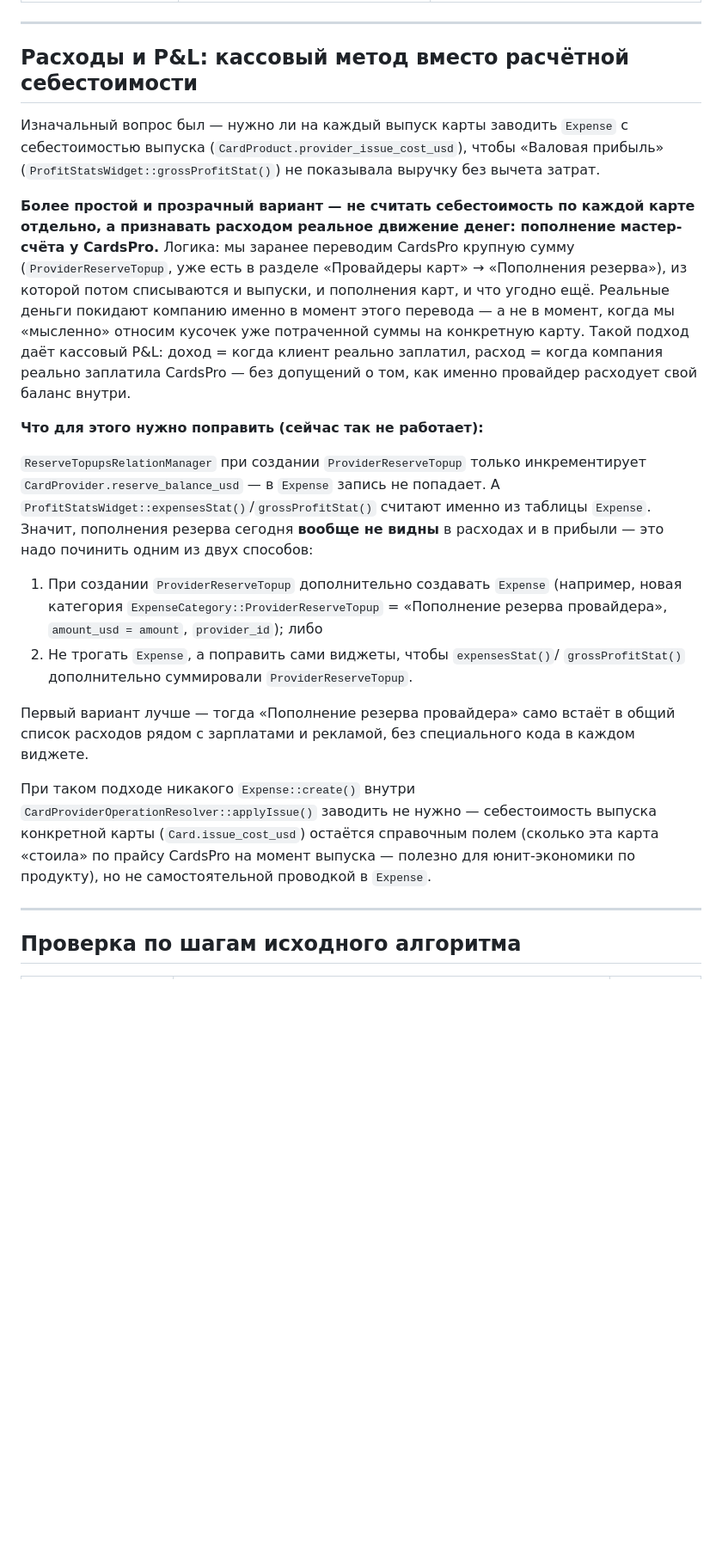
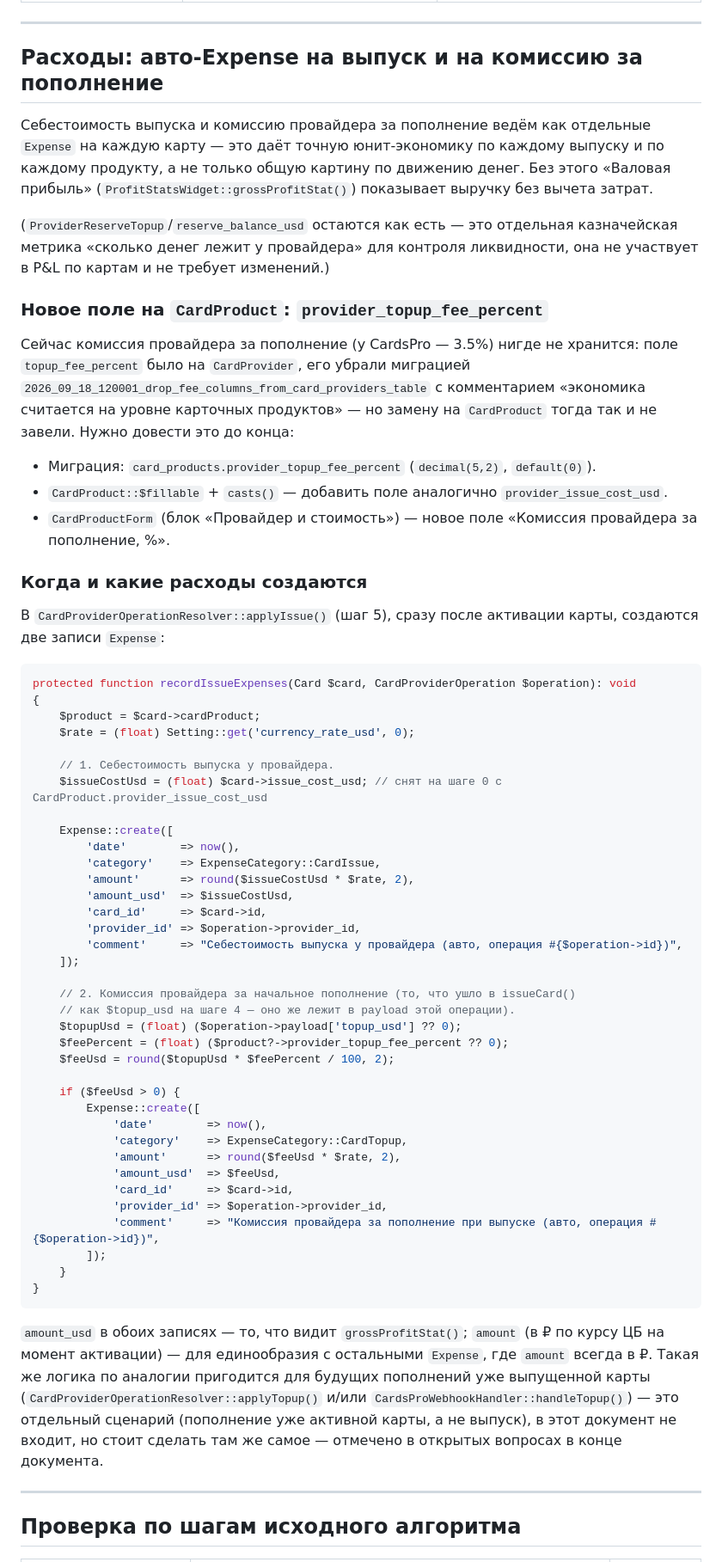
Before and after one commit to timur518/cardbank, a Markdown page: CARD_ORDER_AND_ISSUANCE_FLOW.md, the part around one of its changes. Shown at 86% size. Rendered like a GitHub page; blank space fills up the shorter version.

````diff
--- a/CARD_ORDER_AND_ISSUANCE_FLOW.md
+++ b/CARD_ORDER_AND_ISSUANCE_FLOW.md
@@ -225,45 +236,80 @@ protected function applyIssue(CardProviderOperation $operation, array $raw): voi
 
 ---
 
-## Расходы и P&L: кассовый метод вместо расчётной себестоимости
+## Расходы: авто-Expense на выпуск и на комиссию за пополнение
 
-Изначальный вопрос был — нужно ли на каждый выпуск карты заводить `Expense` с
-себестоимостью выпуска (`CardProduct.provider_issue_cost_usd`), чтобы «Валовая
-прибыль» (`ProfitStatsWidget::grossProfitStat()`) не показывала выручку без вычета
-затрат.
+Себестоимость выпуска и комиссию провайдера за пополнение ведём как отдельные `Expense`
+на каждую карту — это даёт точную юнит-экономику по каждому выпуску и по каждому
+продукту, а не только общую картину по движению денег. Без этого «Валовая прибыль»
+(`ProfitStatsWidget::grossProfitStat()`) показывает выручку без вычета затрат.
 
-**Более простой и прозрачный вариант — не считать себестоимость по каждой карте
-отдельно, а признавать расходом реальное движение денег: пополнение мастер-счёта у
-CardsPro.** Логика: мы заранее переводим CardsPro крупную сумму (`ProviderReserveTopup`,
-уже есть в разделе «Провайдеры карт» → «Пополнения резерва»), из которой потом
-списываются и выпуски, и пополнения карт, и что угодно ещё. Реальные деньги покидают
-компанию именно в момент этого перевода — а не в момент, когда мы «мысленно» относим
-кусочек уже потраченной суммы на конкретную карту. Такой подход даёт кассовый P&L:
-доход = когда клиент реально заплатил, расход = когда компания реально заплатила
-CardsPro — без допущений о том, как именно провайдер расходует свой баланс внутри.
+(`ProviderReserveTopup`/`reserve_balance_usd` остаются как есть — это отдельная казначейская
+метрика «сколько денег лежит у провайдера» для контроля ликвидности, она не участвует
+в P&L по картам и не требует изменений.)
 
-**Что для этого нужно поправить (сейчас так не работает):**
+### Новое поле на `CardProduct`: `provider_topup_fee_percent`
 
-`ReserveTopupsRelationManager` при создании `ProviderReserveTopup` только
-инкрементирует `CardProvider.reserve_balance_usd` — в `Expense` запись не попадает.
-А `ProfitStatsWidget::expensesStat()`/`grossProfitStat()` считают именно из таблицы
-`Expense`. Значит, пополнения резерва сегодня **вообще не видны** в расходах и в
-прибыли — это надо починить одним из двух способов:
+Сейчас комиссия провайдера за пополнение (у CardsPro — 3.5%) нигде не хранится: поле
+`topup_fee_percent` было на `CardProvider`, его убрали миграцией
+`2026_09_18_120001_drop_fee_columns_from_card_providers_table` с комментарием «экономика
+считается на уровне карточных продуктов» — но замену на `CardProduct` тогда так и не
+завели. Нужно довести это до конца:
 
-1. При создании `ProviderReserveTopup` дополнительно создавать `Expense` (например,
-   новая категория `ExpenseCategory::ProviderReserveTopup` = «Пополнение резерва
-   провайдера», `amount_usd = amount`, `provider_id`); либо
-2. Не трогать `Expense`, а поправить сами виджеты, чтобы `expensesStat()`/
-   `grossProfitStat()` дополнительно суммировали `ProviderReserveTopup`.
+- Миграция: `card_products.provider_topup_fee_percent` (`decimal(5,2)`, `default(0)`).
+- `CardProduct::$fillable` + `casts()` — добавить поле аналогично `provider_issue_cost_usd`.
+- `CardProductForm` (блок «Провайдер и стоимость») — новое поле «Комиссия провайдера за
+  пополнение, %».
 
-Первый вариант лучше — тогда «Пополнение резерва провайдера» само встаёт в общий
-список расходов рядом с зарплатами и рекламой, без специального кода в каждом виджете.
+### Когда и какие расходы создаются
 
-При таком подходе никакого `Expense::create()` внутри `CardProviderOperationResolver::applyIssue()`
-заводить не нужно — себестоимость выпуска конкретной карты (`Card.issue_cost_usd`)
-остаётся справочным полем (сколько эта карта «стоила» по прайсу CardsPro на момент
-выпуска — полезно для юнит-экономики по продукту), но не самостоятельной проводкой в
-`Expense`.
+В `CardProviderOperationResolver::applyIssue()` (шаг 5), сразу после активации карты,
+создаются две записи `Expense`:
+
+```php
+protected function recordIssueExpenses(Card $card, CardProviderOperation $operation): void
+{
+    $product = $card->cardProduct;
+    $rate = (float) Setting::get('currency_rate_usd', 0);
+
+    // 1. Себестоимость выпуска у провайдера.
+    $issueCostUsd = (float) $card->issue_cost_usd; // снят на шаге 0 с CardProduct.provider_issue_cost_usd
+
+    Expense::create([
+        'date'        => now(),
+        'category'    => ExpenseCategory::CardIssue,
+        'amount'      => round($issueCostUsd * $rate, 2),
+        'amount_usd'  => $issueCostUsd,
+        'card_id'     => $card->id,
+        'provider_id' => $operation->provider_id,
+        'comment'     => "Себестоимость выпуска у провайдера (авто, операция #{$operation->id})",
+    ]);
+
+    // 2. Комиссия провайдера за начальное пополнение (то, что ушло в issueCard()
+    // как $topup_usd на шаге 4 — оно же лежит в payload этой операции).
+    $topupUsd = (float) ($operation->payload['topup_usd'] ?? 0);
+    $feePercent = (float) ($product?->provider_topup_fee_percent ?? 0);
+    $feeUsd = round($topupUsd * $feePercent / 100, 2);
+
+    if ($feeUsd > 0) {
+        Expense::create([
+            'date'        => now(),
+            'category'    => ExpenseCategory::CardTopup,
+            'amount'      => round($feeUsd * $rate, 2),
+            'amount_usd'  => $feeUsd,
+            'card_id'     => $card->id,
+            'provider_id' => $operation->provider_id,
+            'comment'     => "Комиссия провайдера за пополнение при выпуске (авто, операция #{$operation->id})",
+        ]);
+    }
+}
+```
+
+`amount_usd` в обоих записях — то, что видит `grossProfitStat()`; `amount` (в ₽ по курсу ЦБ
+на момент активации) — для единообразия с остальными `Expense`, где `amount` всегда в ₽.
+Такая же логика по аналогии пригодится для будущих пополнений уже выпущенной карты
+(`CardProviderOperationResolver::applyTopup()` и/или `CardsProWebhookHandler::handleTopup()`) —
+это отдельный сценарий (пополнение уже активной карты, а не выпуск), в этот документ
+не входит, но стоит сделать там же самое — отмечено в открытых вопросах в конце документа.
 
 ---
 
````
Also changed, not shown: other parts of CARD_ORDER_AND_ISSUANCE_FLOW.md (+42 -26 lines).
